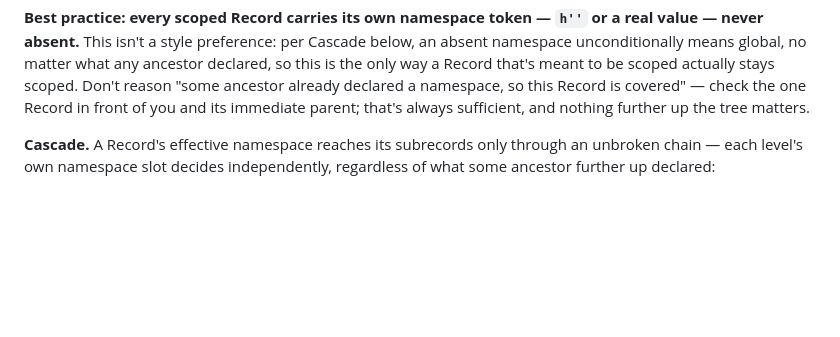
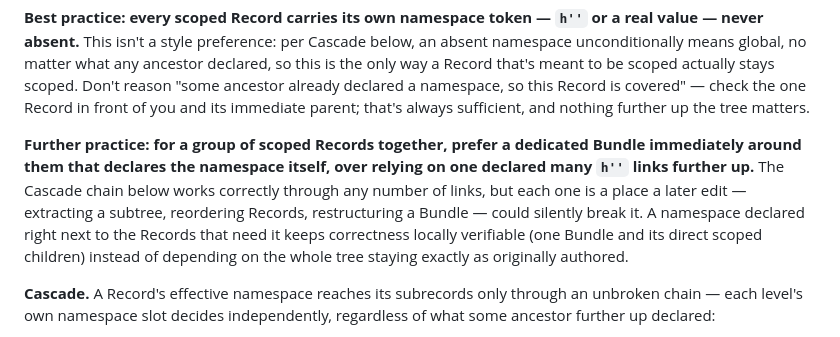
Before and after one commit to qdef-format/qdef-format.github.io, a Markdown page: docs/QDEF-SPEC.md, the part around the change. Rendered like a GitHub page; blank space fills up the shorter version.

Commit message:
Spec: prefer a nearby namespace wrapper over a distant one
Complements the previous "always carry a namespace token" callout: for
a group of scoped Records, prefer declaring the namespace on a
dedicated Bundle immediately around them, rather than relying on it
cascading through several h'' links from a namespace declared much
higher up the tree. Reduces how much of the tree has to stay exactly
as authored for a scoped Record to keep meaning what it means -- each
h'' link is one more place a later restructuring could silently break.

Verified with `node scripts/build.js` and `node scripts/test-validator.js`
(30/30 passing).

```diff
--- a/docs/QDEF-SPEC.md
+++ b/docs/QDEF-SPEC.md
@@ -380,6 +380,16 @@ that's meant to be scoped actually stays scoped. Don't reason "some
 ancestor already declared a namespace, so this Record is covered" —
 check the one Record in front of you and its immediate parent; that's
 always sufficient, and nothing further up the tree matters.
+
+**Further practice: for a group of scoped Records together, prefer a
+dedicated Bundle immediately around them that declares the namespace
+itself, over relying on one declared many `h''` links further up.** The
+Cascade chain below works correctly through any number of links, but
+each one is a place a later edit — extracting a subtree, reordering
+Records, restructuring a Bundle — could silently break it. A namespace
+declared right next to the Records that need it keeps correctness
+locally verifiable (one Bundle and its direct scoped children) instead
+of depending on the whole tree staying exactly as originally authored.
 
 **Cascade.** A Record's effective namespace reaches its subrecords only
 through an unbroken chain — each level's own namespace slot decides
```
